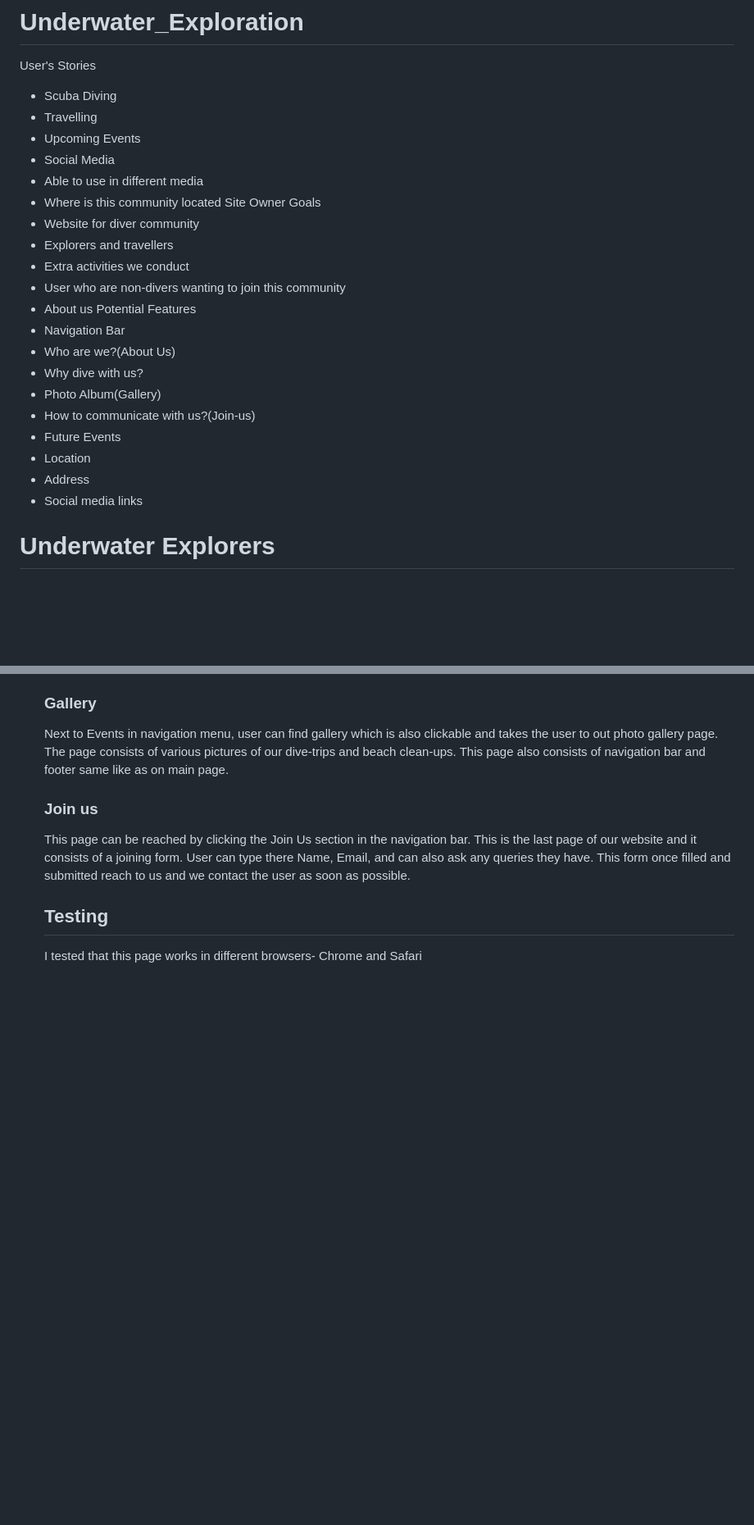
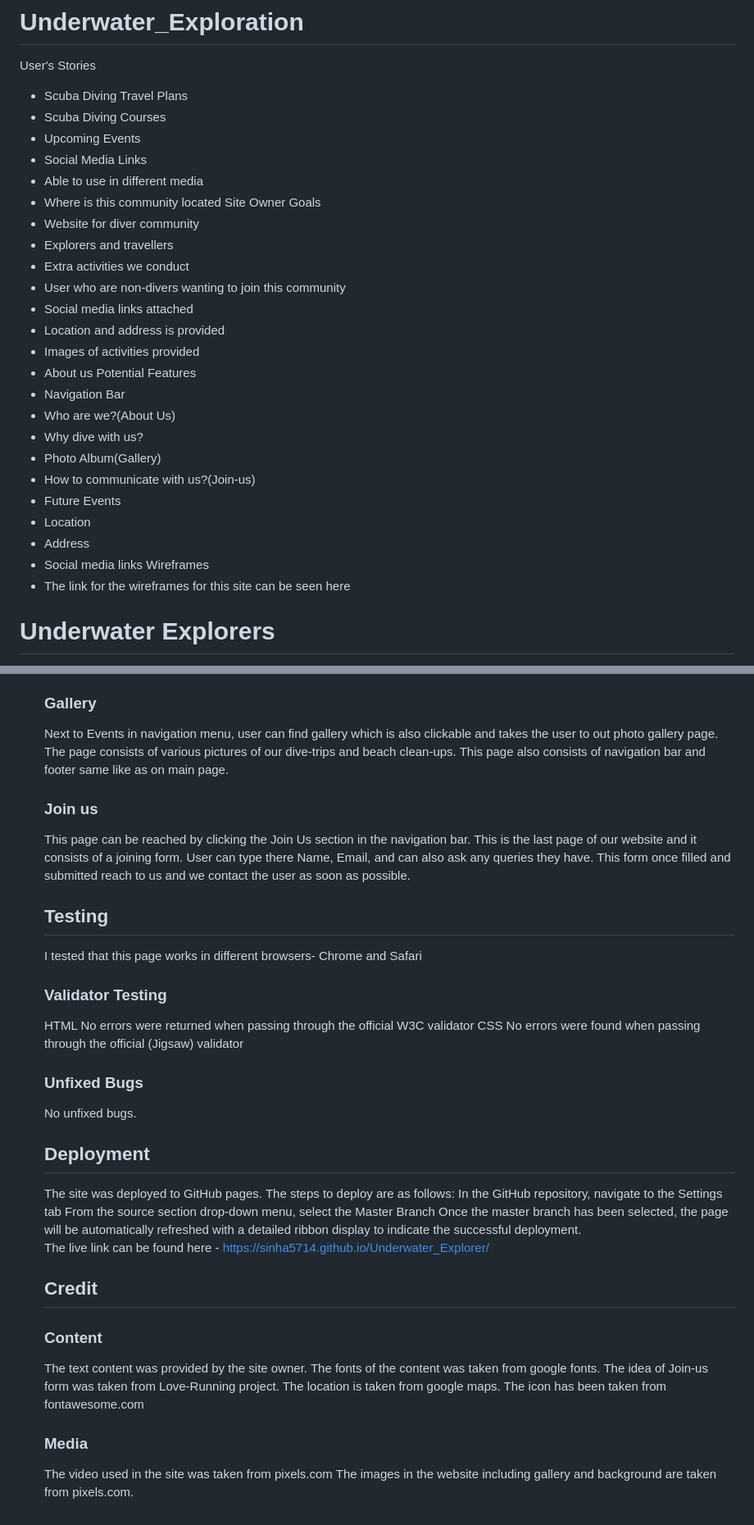
Before and after one commit to Code-Institute-Submissions/Sinha5714-Underwater_Explorer, a Markdown page: README.md, 2 parts joined by grey strips. Shown at 82% size. GitHub-like rendering; blank space fills up the shorter version.

```diff
--- a/README.md
+++ b/README.md
@@ -1,9 +1,9 @@
 # Underwater_Exploration
 User's Stories
-- Scuba Diving
-- Travelling
+- Scuba Diving Travel Plans
+- Scuba Diving Courses
 - Upcoming Events
-- Social Media
+- Social Media Links
 - Able to use in different media
 - Where is this community located
 Site Owner Goals
@@ -11,6 +11,9 @@ Site Owner Goals
 - Explorers and travellers
 - Extra activities we conduct
 - User who are non-divers wanting to join this community
+- Social media links attached
+- Location and address is provided
+- Images of activities provided
 - About us
 Potential Features
 - Navigation Bar
@@ -22,6 +25,8 @@ Potential Features
 - Location
 - Address
 - Social media links
+Wireframes
+- The link for the wireframes for this site can be seen here
 
 # Underwater Explorers
 <p> The Underwater Explorers is a website for community of scuba divers who loves to travel around the world exploring various diving destinations</p>
@@ -58,3 +63,28 @@ The page consists of various pictures of our dive-trips and beach clean-ups. Thi
 This page can be reached by clicking the Join Us section in the navigation bar. This is the last page of our website and it consists of a joining form. User can type there Name, Email, and can also ask any queries they have. This form once filled and submitted reach to us and we contact the user as soon as possible.
 <h2>Testing</h2>
 I tested that this page works in different browsers- Chrome and Safari
+<h3>Validator Testing</h3>
+HTML
+No errors were returned when passing through the official W3C validator
+CSS
+No errors were found when passing through the official (Jigsaw) validator
+<h3>Unfixed Bugs</h3>
+No unfixed bugs.
+<h2>Deployment</h2>
+The site was deployed to GitHub pages. The steps to deploy are as follows:
+In the GitHub repository, navigate to the Settings tab
+From the source section drop-down menu, select the Master Branch
+Once the master branch has been selected, the page will be automatically refreshed with a detailed ribbon display to indicate the successful deployment.
+
+The live link can be found here - https://sinha5714.github.io/Underwater_Explorer/
+<h2>Credit</h2>
+<h3>Content</h3>
+The text content was provided by the site owner.
+The fonts of the content was taken from google fonts.
+The idea of Join-us form was taken from Love-Running project.
+The location is taken from google maps.
+The icon has been taken from fontawesome.com
+
+<h3>Media</h3>
+The video used in the site was taken from pixels.com
+The images in the website including gallery and background are taken from pixels.com.
```
